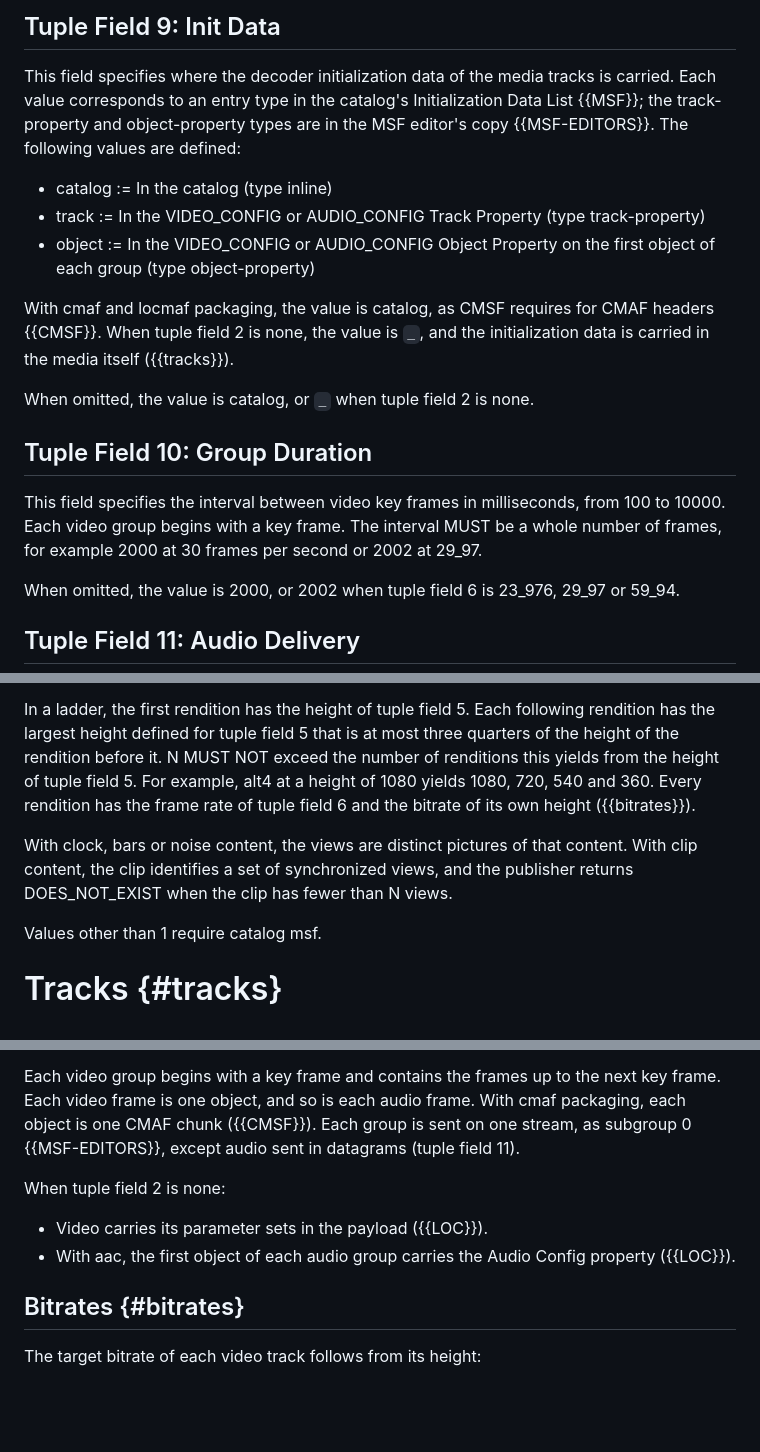
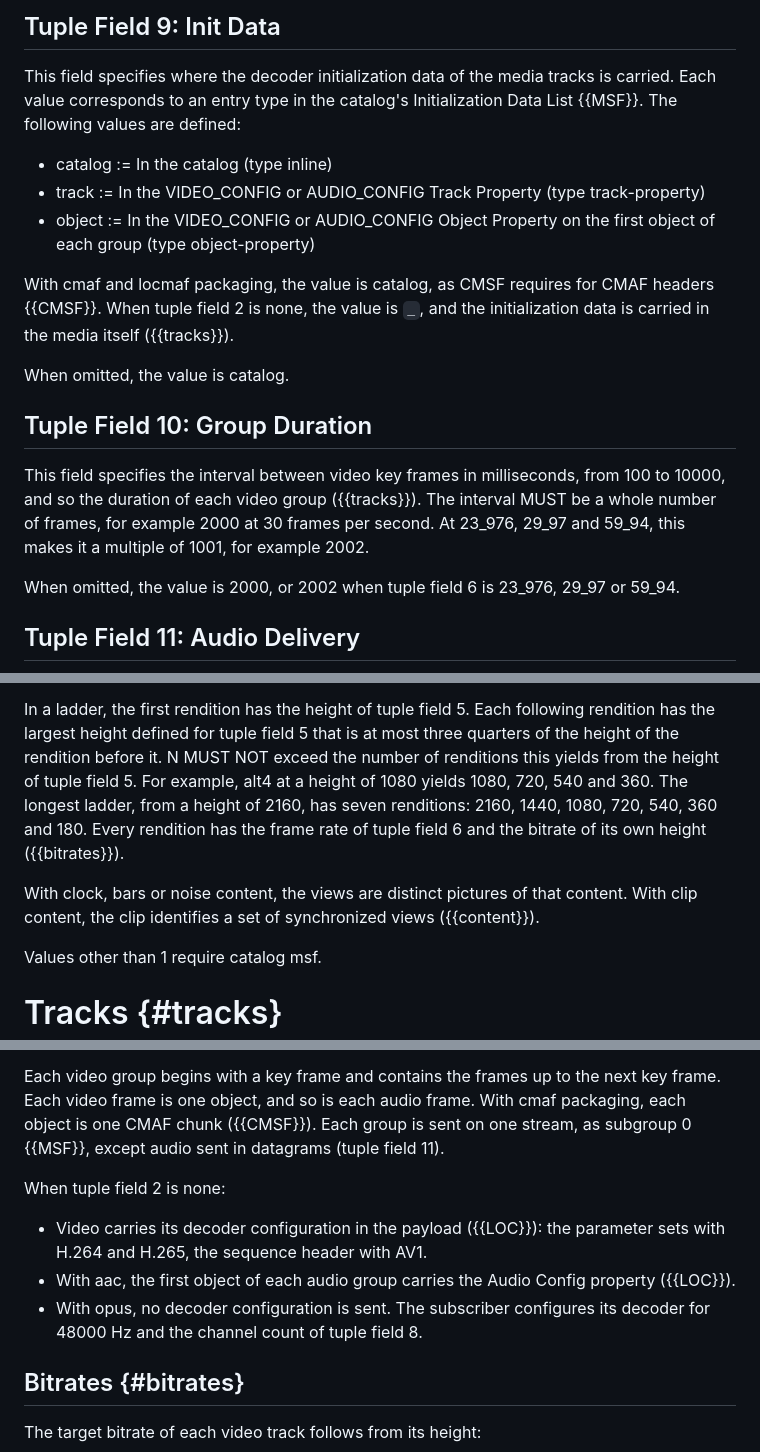
Before and after one commit to gmarzot/draft-marzot-moq-test-tracks, a Markdown page: draft-marzot-moq-test-tracks.md, 3 parts joined by grey strips. Rendered like a GitHub page; blank space fills up the shorter version.

```diff
--- a/draft-marzot-moq-test-tracks.md
+++ b/draft-marzot-moq-test-tracks.md
@@ -207,9 +206,7 @@ defined:
 
 This field specifies where the decoder initialization data of the media
 tracks is carried. Each value corresponds to an entry type in the catalog's
-Initialization Data List {{MSF}}; the track-property and object-property
-types are in the MSF editor's copy {{MSF-EDITORS}}. The following values
-are defined:
+Initialization Data List {{MSF}}. The following values are defined:
 
 * catalog := In the catalog (type inline)
 * track := In the VIDEO_CONFIG or AUDIO_CONFIG Track Property (type
@@ -221,14 +218,15 @@ With cmaf and locmaf packaging, the value is catalog, as CMSF requires for
 CMAF headers {{CMSF}}. When tuple field 2 is none, the value is `_`, and the
 initialization data is carried in the media itself ({{tracks}}).
 
-When omitted, the value is catalog, or `_` when tuple field 2 is none.
+When omitted, the value is catalog.
 
 ## Tuple Field 10: Group Duration
 
 This field specifies the interval between video key frames in milliseconds,
-from 100 to 10000. Each video group begins with a key frame. The interval
-MUST be a whole number of frames, for example 2000 at 30 frames per second
-or 2002 at 29_97.
+from 100 to 10000, and so the duration of each video group ({{tracks}}).
+The interval MUST be a whole number of frames, for example 2000 at 30
+frames per second. At 23_976, 29_97 and 59_94, this makes it a multiple of
+1001, for example 2002.
 
 When omitted, the value is 2000, or 2002 when tuple field 6 is 23_976, 29_97
 or 59_94.
@@ -272,13 +270,13 @@ following rendition has the largest height defined for tuple field 5 that
 is at most three quarters of the height of the rendition before it. N MUST
 NOT exceed the number of renditions this yields from the height of tuple
 field 5. For example, alt4 at a height of 1080 yields 1080, 720, 540 and
-360. Every rendition has the frame rate of tuple field 6 and the bitrate of
-its own height ({{bitrates}}).
+360. The longest ladder, from a height of 2160, has seven renditions: 2160,
+1440, 1080, 720, 540, 360 and 180. Every rendition has the frame rate of
+tuple field 6 and the bitrate of its own height ({{bitrates}}).
 
 With clock, bars or noise content, the views are distinct pictures of that
 content. With clip content, the clip identifies a set of synchronized
-views, and the publisher returns DOES_NOT_EXIST when the clip has fewer
-than N views.
+views ({{content}}).
 
 Values other than 1 require catalog msf.
 
@@ -306,14 +304,17 @@ Each track in the catalog is live (isLive true) and has a targetLatency of
 Each video group begins with a key frame and contains the frames up to the
 next key frame. Each video frame is one object, and so is each audio frame.
 With cmaf packaging, each object is one CMAF chunk ({{CMSF}}). Each group is
-sent on one stream, as subgroup 0 {{MSF-EDITORS}}, except audio sent in
+sent on one stream, as subgroup 0 {{MSF}}, except audio sent in
 datagrams (tuple field 11).
 
 When tuple field 2 is none:
 
-* Video carries its parameter sets in the payload ({{LOC}}).
+* Video carries its decoder configuration in the payload ({{LOC}}): the
+  parameter sets with H.264 and H.265, the sequence header with AV1.
 * With aac, the first object of each audio group carries the Audio Config
   property ({{LOC}}).
+* With opus, no decoder configuration is sent. The subscriber configures
+  its decoder for 48000 Hz and the channel count of tuple field 8.
 
 ## Bitrates {#bitrates}
 
```
Also changed, not shown: other parts of draft-marzot-moq-test-tracks.md (+28 -26 lines).
